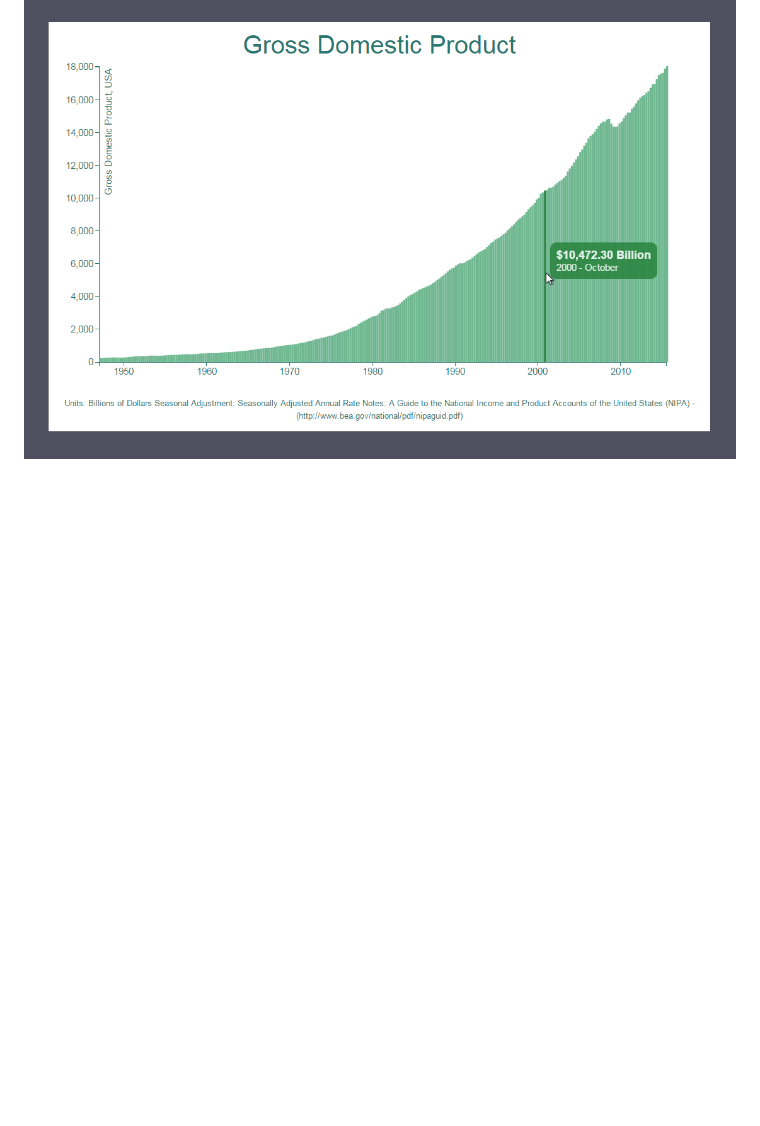
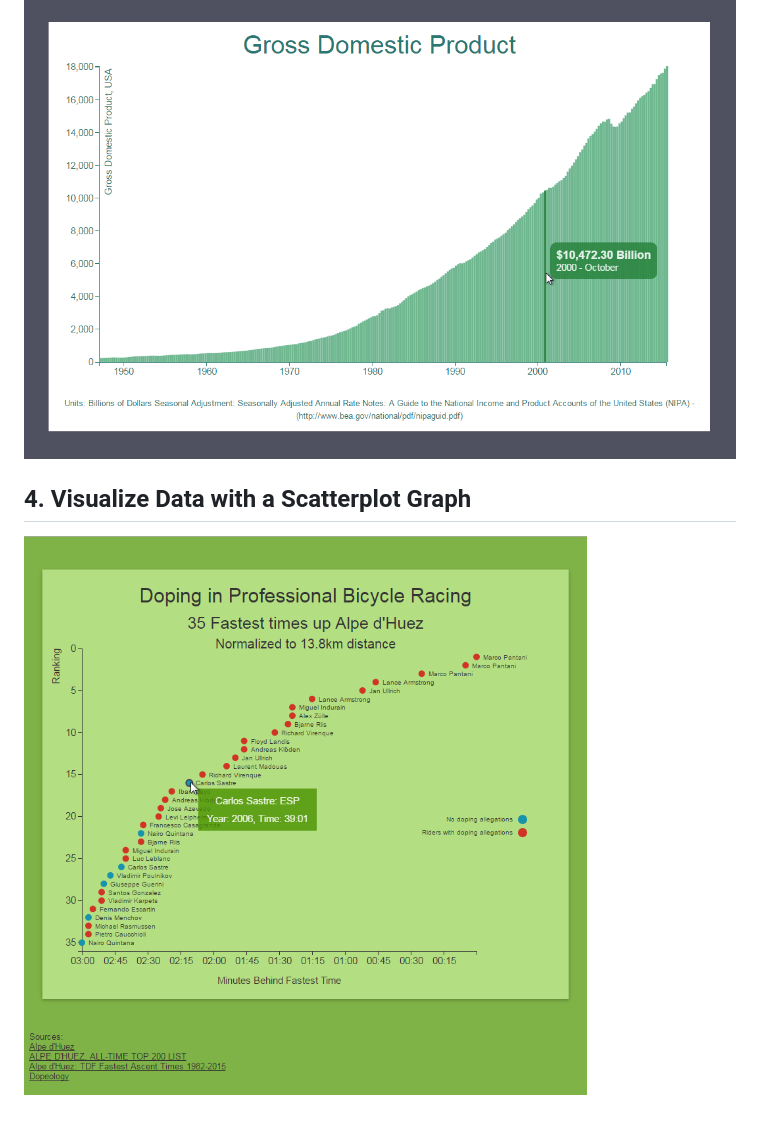
Before and after one commit to Sufflavus/D3Examples, a Markdown page: README.md, the part around the change. Drawn GitHub-style; pictures changed too: 4_ScatterplotGraph/results/2.png (added); blank space fills up the shorter version.

Commit message:
+ Scatterplot graph

```diff
--- a/README.md
+++ b/README.md
@@ -11,3 +11,7 @@
 ## 3. Visualize Data with a Bar Chart
 
 ![Bar Chart](https://github.com/Sufflavus/D3Examples/blob/master/3_BarChart/results/2.png)
+
+## 4. Visualize Data with a Scatterplot Graph
+
+![Scatterplot Graph](https://github.com/Sufflavus/D3Examples/blob/master/4_ScatterplotGraph/results/2.png)
```
Also changed, not shown: 4_ScatterplotGraph/README.md (added, +9 -0 lines), 4_ScatterplotGraph/results/1.png (added), 5 other files.
